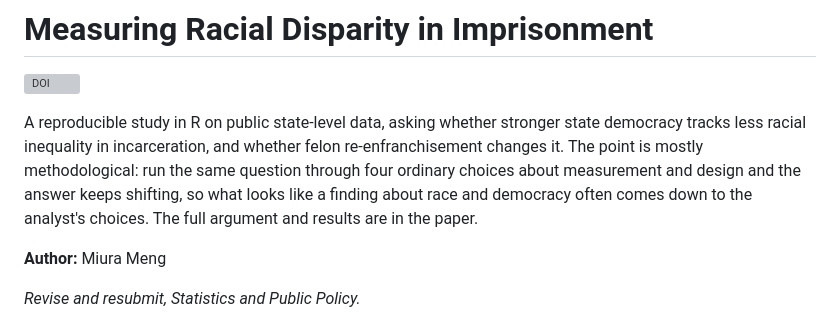
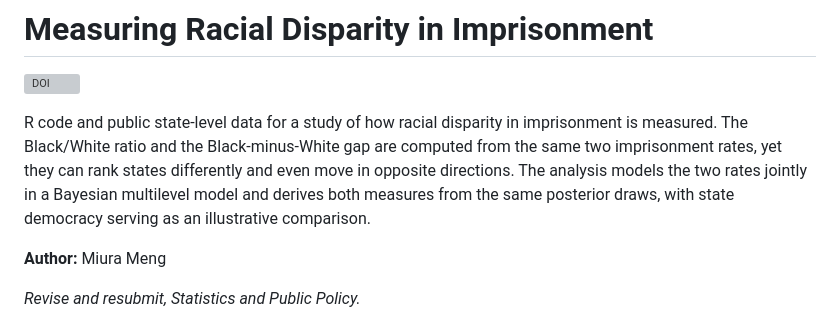
Before and after one commit to haomeng797-ship-it/dem-crime-equity, a Markdown page: README.md, the part around the change. GitHub-like rendering; grey boxes are pictures that could not be loaded.

```diff
--- a/README.md
+++ b/README.md
@@ -2,7 +2,7 @@
 
 [![DOI](https://zenodo.org/badge/DOI/10.5281/zenodo.21611284.svg)](https://doi.org/10.5281/zenodo.21611284)
 
-A reproducible study in R on public state-level data, asking whether stronger state democracy tracks less racial inequality in incarceration, and whether felon re-enfranchisement changes it. The point is mostly methodological: run the same question through four ordinary choices about measurement and design and the answer keeps shifting, so what looks like a finding about race and democracy often comes down to the analyst's choices. The full argument and results are in the paper.
+R code and public state-level data for a study of how racial disparity in imprisonment is measured. The Black/White ratio and the Black-minus-White gap are computed from the same two imprisonment rates, yet they can rank states differently and even move in opposite directions. The analysis models the two rates jointly in a Bayesian multilevel model and derives both measures from the same posterior draws, with state democracy serving as an illustrative comparison.
 
 **Author:** Miura Meng
 
```
